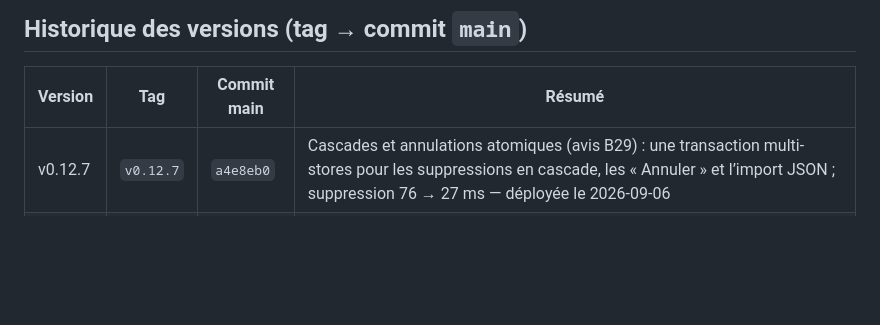
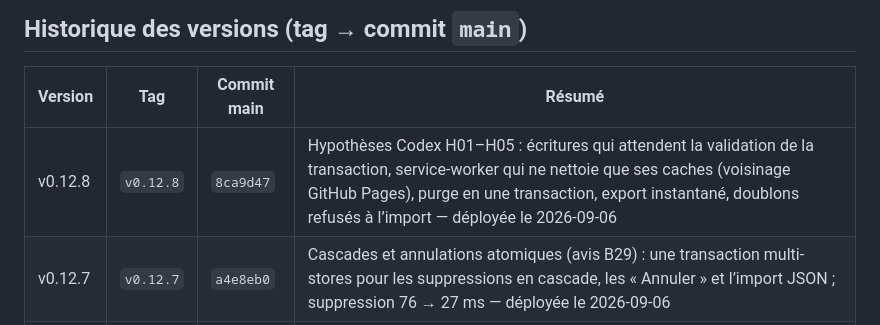
Before and after one commit to alemoine4/carnet-eps, a Markdown page: docs/deploiement.md, the part around the change. GitHub-like rendering; blank space fills up the shorter version.

Commit message:
docs: v0.12.8 dans l'historique de déploiement
Co-Authored-By: Claude Fable 5.1 <noreply@anthropic.com>

```diff
--- a/docs/deploiement.md
+++ b/docs/deploiement.md
@@ -29,6 +29,7 @@
 
 | Version | Tag | Commit main | Résumé |
 |---|---|---|---|
+| v0.12.8 | `v0.12.8` | `8ca9d47` | Hypothèses Codex H01–H05 : écritures qui attendent la validation de la transaction, service-worker qui ne nettoie que ses caches (voisinage GitHub Pages), purge en une transaction, export instantané, doublons refusés à l’import — déployée le 2026-09-06 |
 | v0.12.7 | `v0.12.7` | `a4e8eb0` | Cascades et annulations atomiques (avis B29) : une transaction multi-stores pour les suppressions en cascade, les « Annuler » et l’import JSON ; suppression 76 → 27 ms — déployée le 2026-09-06 |
 | v0.12.6 | `v0.12.6` | `727d389` | Vision par trimestre (D012, audit B30) : fins de T1/T2 réglables, tableau T1/T2/T3/Année sur la fiche, périodes rapides sur le récap, détail du trimestre dans les alertes — déployée le 2026-09-06 |
 | v0.12.5 | `v0.12.5` | `f7093fa` | Dédoublonnage des helpers (audit B27, avis validé) : `metier.js`/`ui.js` exportent tris, normalisation, formats, `champ()` — refactor sans changement fonctionnel, tests 21/21 inchangés — déployée le 2026-09-06 |
```
